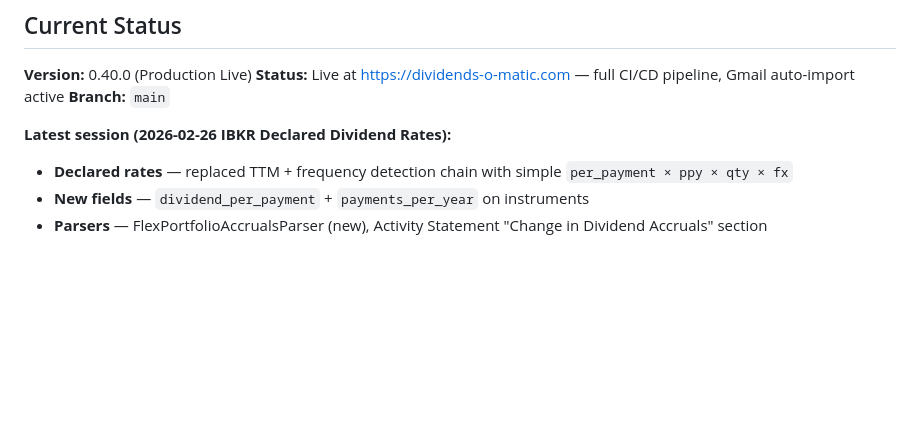
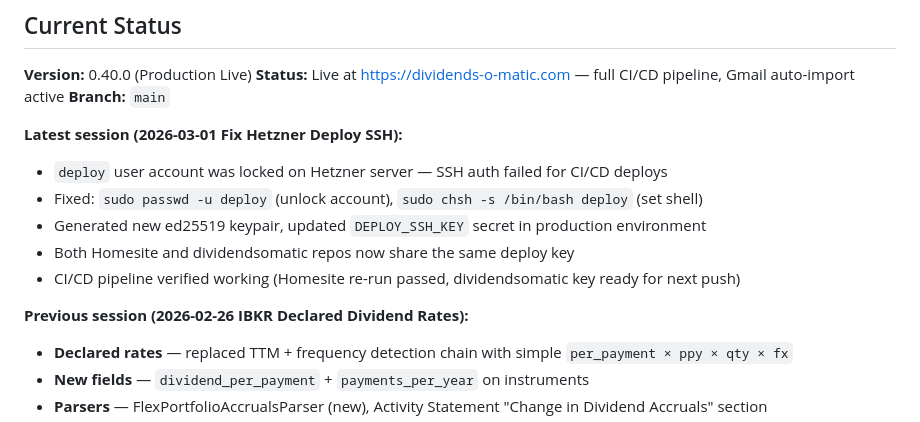
Before and after one commit to jhalmu/dividendsomatic, a Markdown page: MEMO.md, the part around the change. Rendered like a GitHub page; blank space fills up the shorter version.

Commit message:
docs: Update MEMO.md with Hetzner deploy SSH fix notes
- deploy user was locked, unlocked + new SSH keypair
- DEPLOY_SSH_KEY secret updated in production environment

🤖 Generated with [Claude Code](https://claude.com/claude-code)
Co-Authored-By: Claude <noreply@anthropic.com>

```diff
--- a/MEMO.md
+++ b/MEMO.md
@@ -71,7 +71,14 @@ mix ecto.reset              # Drop + create + migrate
 **Status:** Live at https://dividends-o-matic.com — full CI/CD pipeline, Gmail auto-import active
 **Branch:** `main`
 
-**Latest session (2026-02-26 IBKR Declared Dividend Rates):**
+**Latest session (2026-03-01 Fix Hetzner Deploy SSH):**
+- `deploy` user account was locked on Hetzner server — SSH auth failed for CI/CD deploys
+- Fixed: `sudo passwd -u deploy` (unlock account), `sudo chsh -s /bin/bash deploy` (set shell)
+- Generated new ed25519 keypair, updated `DEPLOY_SSH_KEY` secret in production environment
+- Both Homesite and dividendsomatic repos now share the same deploy key
+- CI/CD pipeline verified working (Homesite re-run passed, dividendsomatic key ready for next push)
+
+**Previous session (2026-02-26 IBKR Declared Dividend Rates):**
 - **Declared rates** — replaced TTM + frequency detection chain with simple `per_payment × ppy × qty × fx`
 - **New fields** — `dividend_per_payment` + `payments_per_year` on instruments
 - **Parsers** — FlexPortfolioAccrualsParser (new), Activity Statement "Change in Dividend Accruals" section
```
